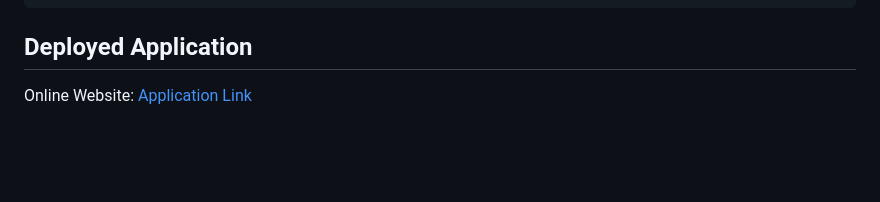
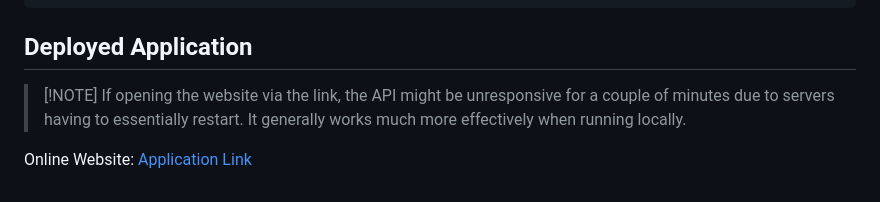
Before and after one commit to HarrisonKaufman/virtrade, a Markdown page: README.md, the part around the change. GitHub-like rendering; blank space fills up the shorter version.

````diff
--- a/README.md
+++ b/README.md
@@ -82,4 +82,7 @@ web-1  |     ✓ negative : /register - should reject missing fields
 ```
 
 ## Deployed Application
+> [!NOTE] If opening the website via the link, the API might be unresponsive for a couple of minutes due to servers having to essentially restart.
+> It generally works much more effectively when running locally.
+
 Online Website: [Application Link](https://virtrade-web.onrender.com)
````
